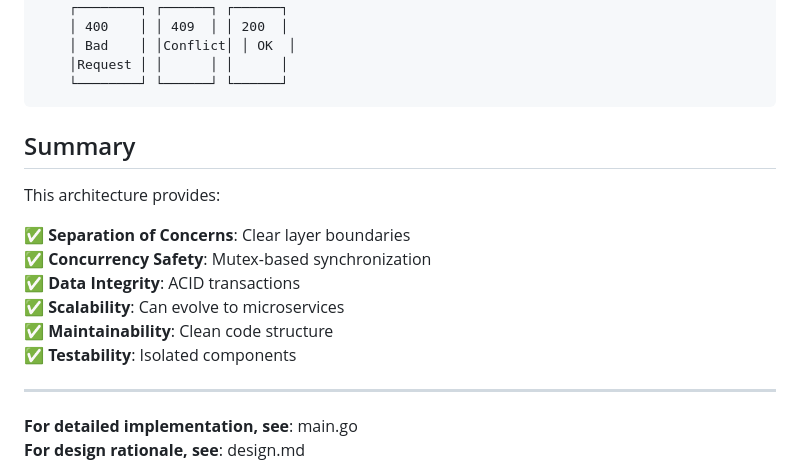
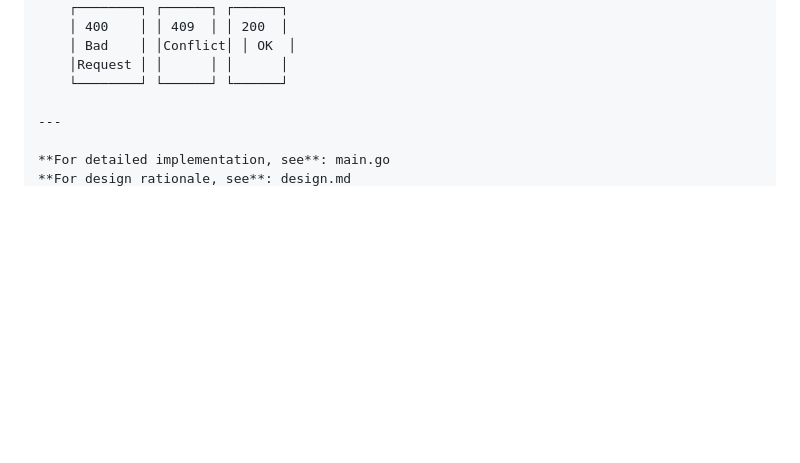
Before and after one commit to anushashigihalli/event-ticketing-system, a Markdown page: ARCHITECTURE.md, the part around the change. Rendered like a GitHub page; blank space fills up the shorter version.

Commit message:
Remove summary from architecture documentation
Removed summary section outlining architectural features.

````diff
--- a/ARCHITECTURE.md
+++ b/ARCHITECTURE.md
@@ -481,18 +481,6 @@ Request
     │ Bad    │ │Conflict│ │ OK  │
     │Request │ │      │ │      │
     └────────┘ └──────┘ └──────┘
-```
-
-## Summary
-
-This architecture provides:
-
-✅ **Separation of Concerns**: Clear layer boundaries
-✅ **Concurrency Safety**: Mutex-based synchronization
-✅ **Data Integrity**: ACID transactions
-✅ **Scalability**: Can evolve to microservices
-✅ **Maintainability**: Clean code structure
-✅ **Testability**: Isolated components
 
 ---
 
````
